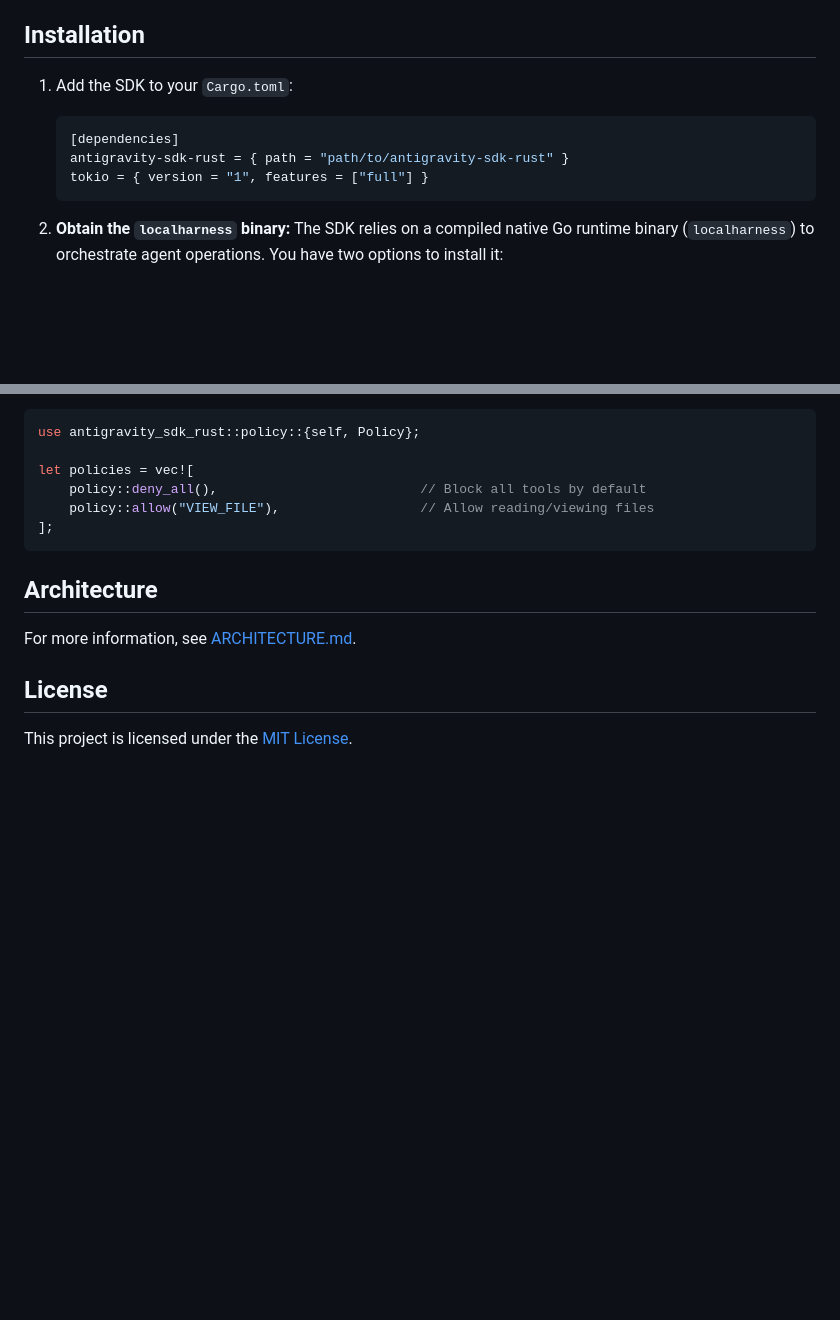
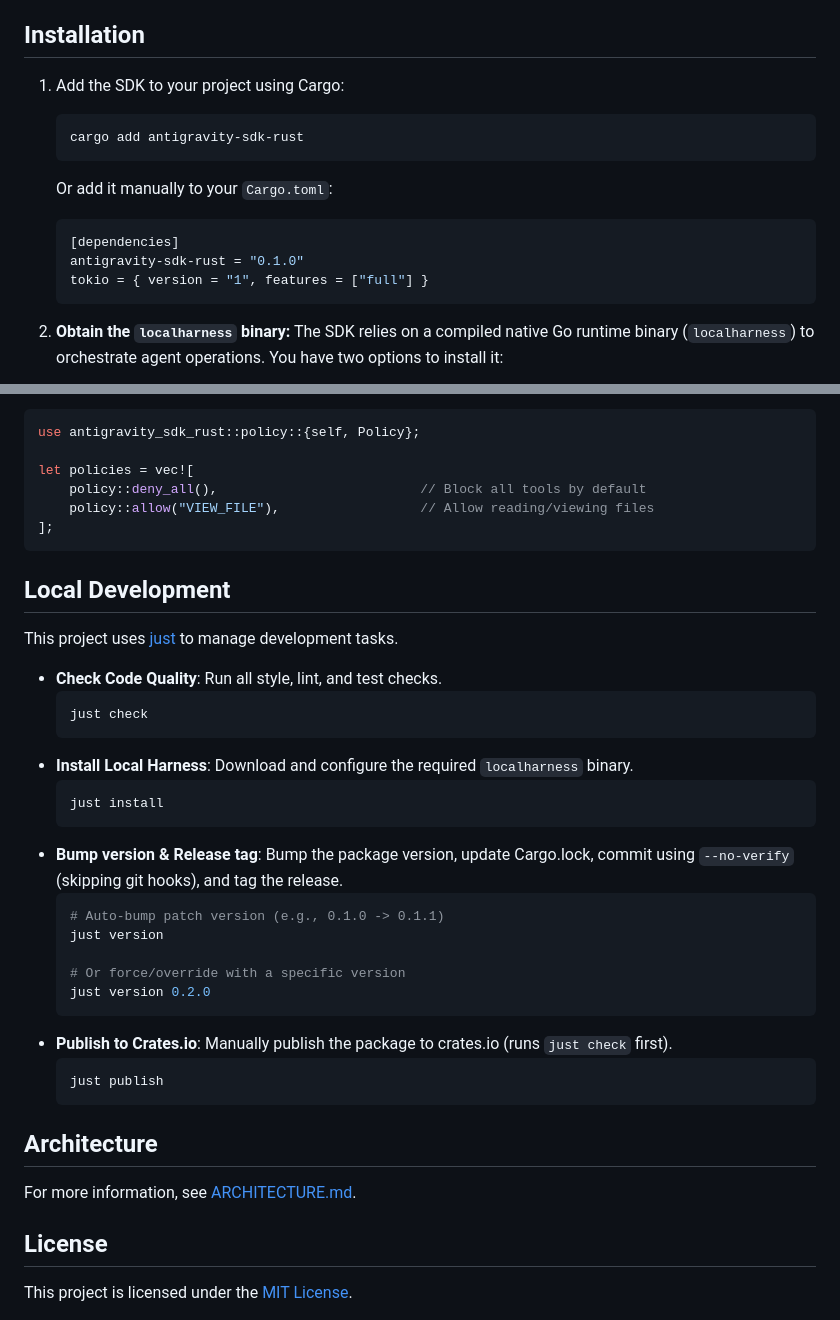
Before and after one commit to Navegos/antigravity-sdk-rust, a Markdown page: README.md, 2 parts joined by grey strips. Rendered like a GitHub page; blank space fills up the shorter version.

````diff
--- a/README.md
+++ b/README.md
@@ -4,10 +4,14 @@ The Google Antigravity SDK is a Rust library for building AI agents powered by A
 
 ## Installation
 
-1. Add the SDK to your `Cargo.toml`:
+1. Add the SDK to your project using Cargo:
+   ```sh
+   cargo add antigravity-sdk-rust
+   ```
+   Or add it manually to your `Cargo.toml`:
    ```toml
    [dependencies]
-   antigravity-sdk-rust = { path = "path/to/antigravity-sdk-rust" }
+   antigravity-sdk-rust = "0.1.0"
    tokio = { version = "1", features = ["full"] }
    ```
 
@@ -157,6 +161,31 @@ let policies = vec![
 ];
 ```
 
+## Local Development
+
+This project uses [just](https://github.com/casey/just) to manage development tasks.
+
+- **Check Code Quality**: Run all style, lint, and test checks.
+  ```sh
+  just check
+  ```
+- **Install Local Harness**: Download and configure the required `localharness` binary.
+  ```sh
+  just install
+  ```
+- **Bump version & Release tag**: Bump the package version, update Cargo.lock, commit using `--no-verify` (skipping git hooks), and tag the release.
+  ```sh
+  # Auto-bump patch version (e.g., 0.1.0 -> 0.1.1)
+  just version
+
+  # Or force/override with a specific version
+  just version 0.2.0
+  ```
+- **Publish to Crates.io**: Manually publish the package to crates.io (runs `just check` first).
+  ```sh
+  just publish
+  ```
+
 ## Architecture
 
 For more information, see [ARCHITECTURE.md](file:///Volumes/goldcoders/antigravity-sdk-rust/ARCHITECTURE.md).
````
